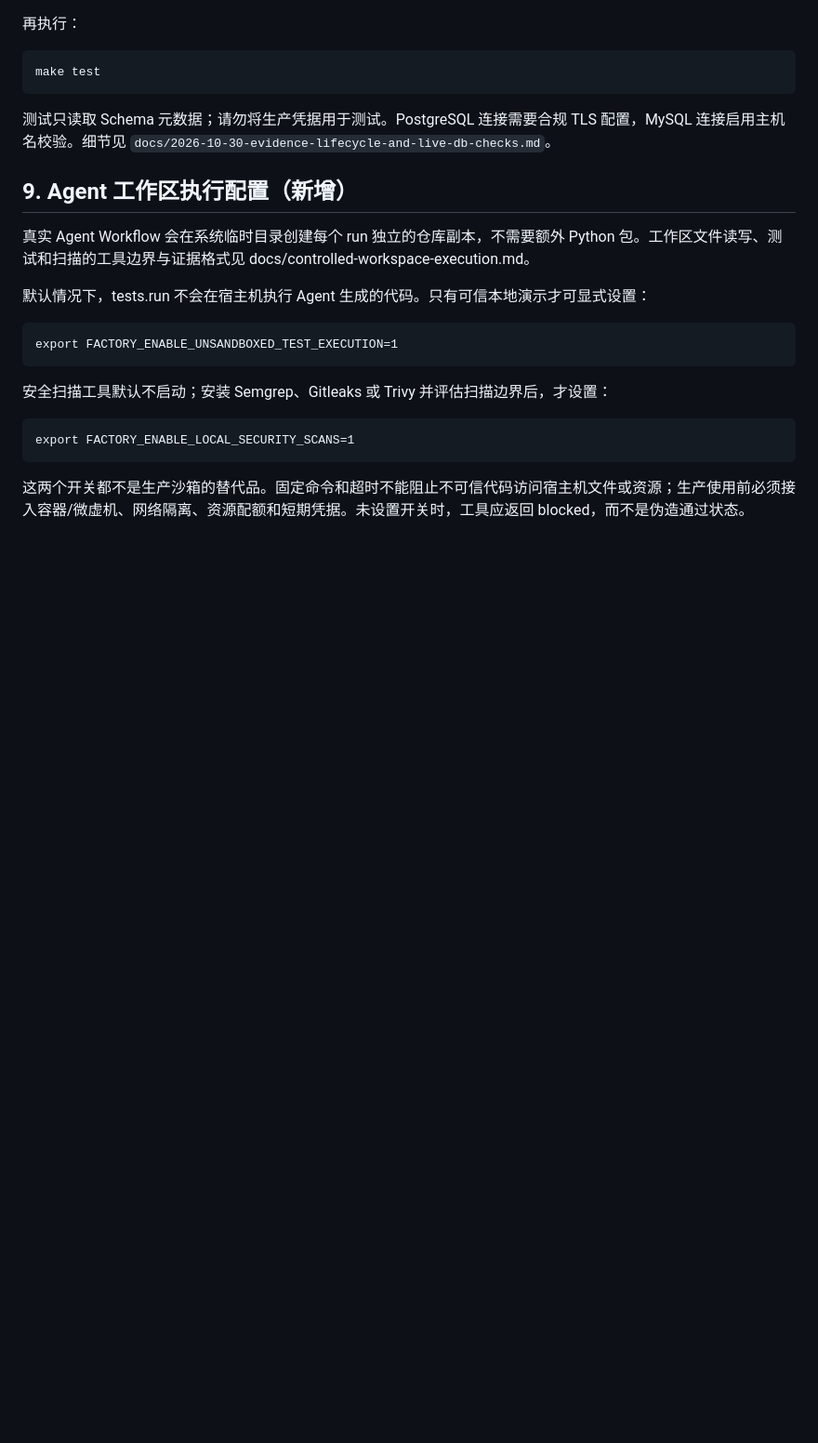
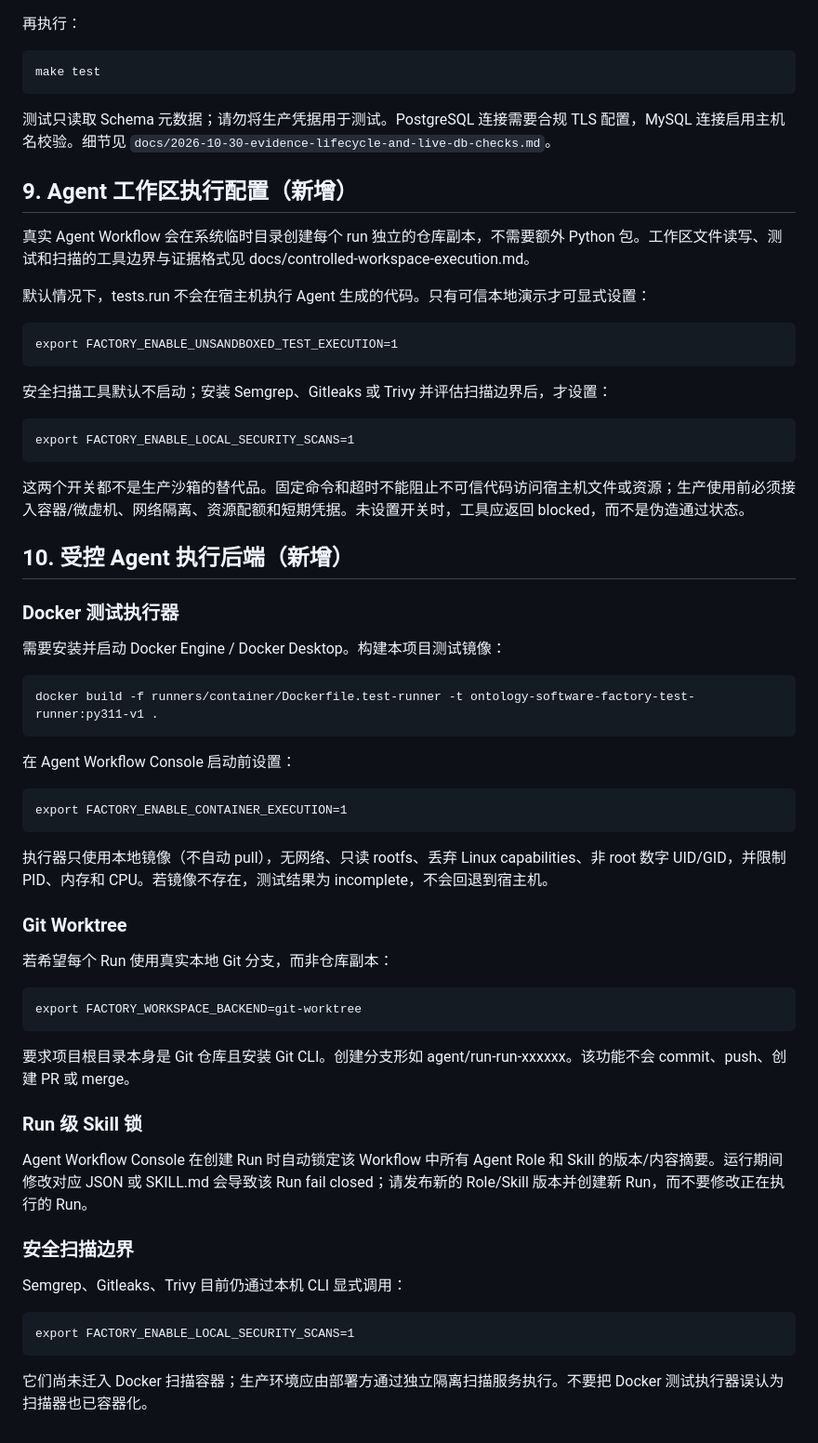
Before and after one commit to chenqiao-tongtech/ontology-software-factory, a Markdown page: docs/installation.md, the part around the change. Shown at 93% size. Rendered like a GitHub page; blank space fills up the shorter version.

Commit message:
Update installation guide for Docker and Git Worktree dependencies

```diff
--- a/docs/installation.md
+++ b/docs/installation.md
@@ -192,3 +192,38 @@ make test
     export FACTORY_ENABLE_LOCAL_SECURITY_SCANS=1
 
 这两个开关都不是生产沙箱的替代品。固定命令和超时不能阻止不可信代码访问宿主机文件或资源；生产使用前必须接入容器/微虚机、网络隔离、资源配额和短期凭据。未设置开关时，工具应返回 blocked，而不是伪造通过状态。
+
+
+## 10. 受控 Agent 执行后端（新增）
+
+### Docker 测试执行器
+
+需要安装并启动 Docker Engine / Docker Desktop。构建本项目测试镜像：
+
+    docker build -f runners/container/Dockerfile.test-runner -t ontology-software-factory-test-runner:py311-v1 .
+
+在 Agent Workflow Console 启动前设置：
+
+    export FACTORY_ENABLE_CONTAINER_EXECUTION=1
+
+执行器只使用本地镜像（不自动 pull），无网络、只读 rootfs、丢弃 Linux capabilities、非 root 数字 UID/GID，并限制 PID、内存和 CPU。若镜像不存在，测试结果为 incomplete，不会回退到宿主机。
+
+### Git Worktree
+
+若希望每个 Run 使用真实本地 Git 分支，而非仓库副本：
+
+    export FACTORY_WORKSPACE_BACKEND=git-worktree
+
+要求项目根目录本身是 Git 仓库且安装 Git CLI。创建分支形如 agent/run-run-xxxxxx。该功能不会 commit、push、创建 PR 或 merge。
+
+### Run 级 Skill 锁
+
+Agent Workflow Console 在创建 Run 时自动锁定该 Workflow 中所有 Agent Role 和 Skill 的版本/内容摘要。运行期间修改对应 JSON 或 SKILL.md 会导致该 Run fail closed；请发布新的 Role/Skill 版本并创建新 Run，而不要修改正在执行的 Run。
+
+### 安全扫描边界
+
+Semgrep、Gitleaks、Trivy 目前仍通过本机 CLI 显式调用：
+
+    export FACTORY_ENABLE_LOCAL_SECURITY_SCANS=1
+
+它们尚未迁入 Docker 扫描容器；生产环境应由部署方通过独立隔离扫描服务执行。不要把 Docker 测试执行器误认为扫描器也已容器化。
```
